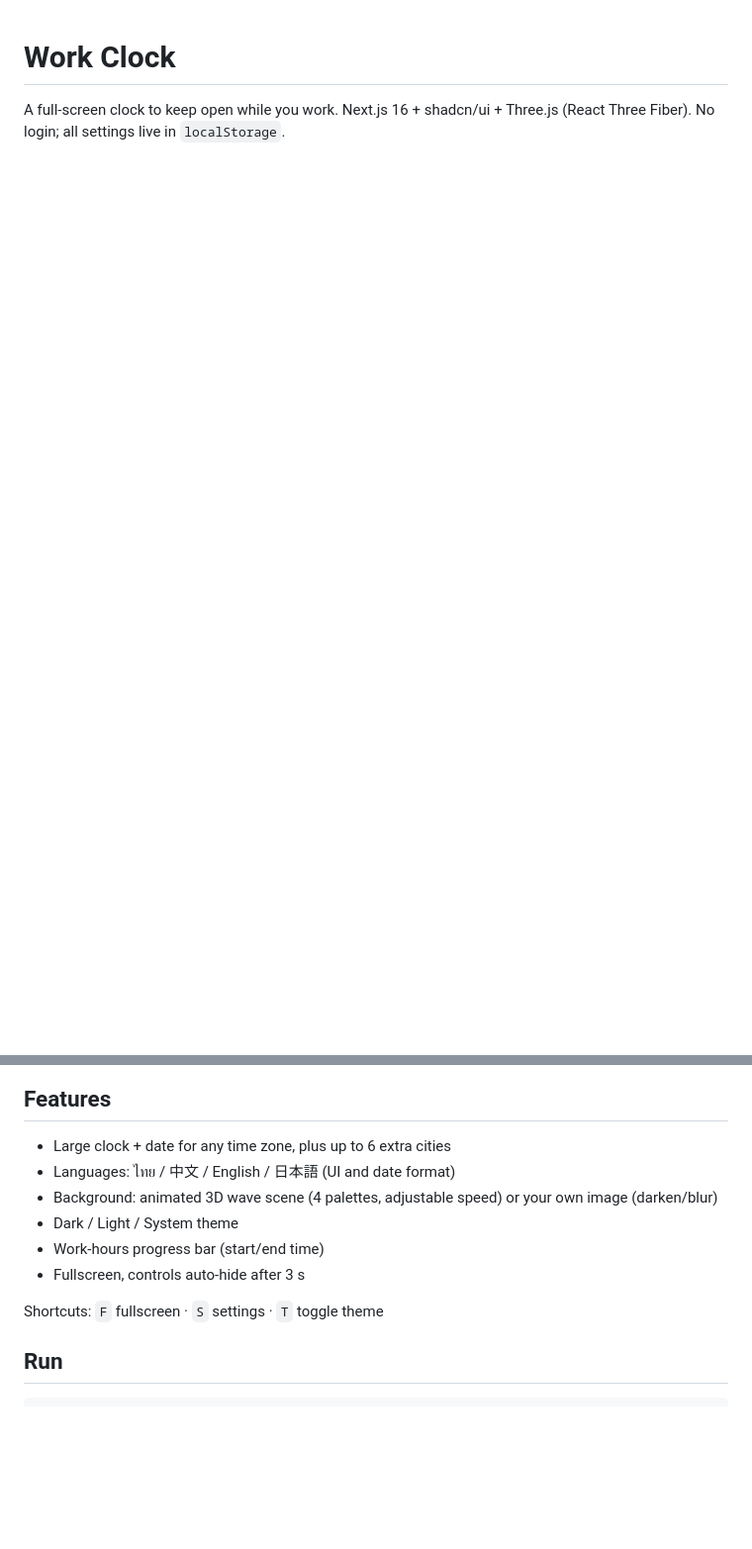
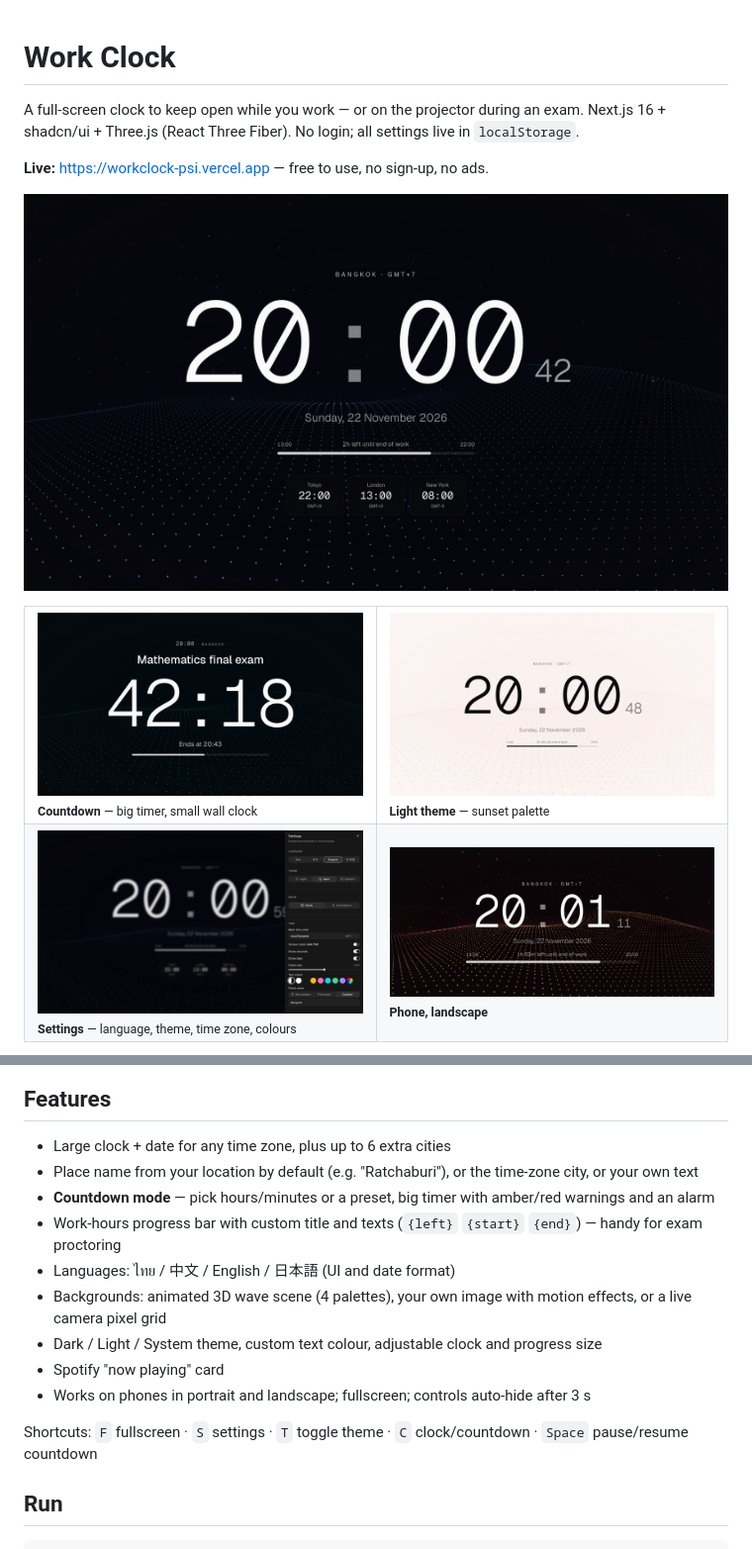
Before and after one commit to dayth36386/nalika, a Markdown page: README.md, 2 parts joined by grey strips. Shown at 99% size. Drawn GitHub-style; pictures changed too: docs/screenshots/clock-dark.jpg (added), docs/screenshots/clock-light.jpg (added), docs/screenshots/countdown.jpg (added); blank space fills up the shorter version.

````diff
--- a/README.md
+++ b/README.md
@@ -1,3 +1,19 @@
 # Work Clock
 
-A full-screen clock to keep open while you work. Next.js 16 + shadcn/ui + Three.js (React Three Fiber). No login; all settings live in `localStorage`.
+A full-screen clock to keep open while you work — or on the projector during an exam. Next.js 16 + shadcn/ui + Three.js (React Three Fiber). No login; all settings live in `localStorage`.
+
+**Live:** https://workclock-psi.vercel.app — free to use, no sign-up, no ads.
+
+![Work Clock — dark theme with the 3D wave background](docs/screenshots/clock-dark.jpg)
+
+<table>
+  <tr>
+    <td width="50%"><img src="docs/screenshots/countdown.jpg" alt="Countdown mode for exams"><br><sub><b>Countdown</b> — big timer, small wall clock</sub></td>
+    <td width="50%"><img src="docs/screenshots/clock-light.jpg" alt="Light theme with the sunset palette"><br><sub><b>Light theme</b> — sunset palette</sub></td>
+  </tr>
+  <tr>
+    <td width="50%"><img src="docs/screenshots/settings.jpg" alt="Settings panel"><br><sub><b>Settings</b> — language, theme, time zone, colours</sub></td>
+    <td width="50%"><img src="docs/screenshots/mobile-landscape.jpg" alt="Phone in landscape"><br><sub><b>Phone, landscape</b></sub></td>
+  </tr>
+</table>
+
@@ -4,13 +21,16 @@ A full-screen clock to keep open while you work. Next.js 16 + shadcn/ui + Three.
 
 ## Features
 - Large clock + date for any time zone, plus up to 6 extra cities
+- Place name from your location by default (e.g. "Ratchaburi"), or the time-zone city, or your own text
+- **Countdown mode** — pick hours/minutes or a preset, big timer with amber/red warnings and an alarm
+- Work-hours progress bar with custom title and texts (`{left}` `{start}` `{end}`) — handy for exam proctoring
 - Languages: ไทย / 中文 / English / 日本語 (UI and date format)
-- Background: animated 3D wave scene (4 palettes, adjustable speed) or your own image (darken/blur)
-- Dark / Light / System theme
-- Work-hours progress bar (start/end time)
-- Fullscreen, controls auto-hide after 3 s
+- Backgrounds: animated 3D wave scene (4 palettes), your own image with motion effects, or a live camera pixel grid
+- Dark / Light / System theme, custom text colour, adjustable clock and progress size
+- Spotify "now playing" card
+- Works on phones in portrait and landscape; fullscreen; controls auto-hide after 3 s
 
-Shortcuts: `F` fullscreen · `S` settings · `T` toggle theme
+Shortcuts: `F` fullscreen · `S` settings · `T` toggle theme · `C` clock/countdown · `Space` pause/resume countdown
 
 ## Run
 ```bash
````
Also changed, not shown: other parts of README.md (+16 -1 lines), AGENTS.md (+4 -0 lines), docs/screenshots/mobile-portrait.jpg (added), 6 other files.
